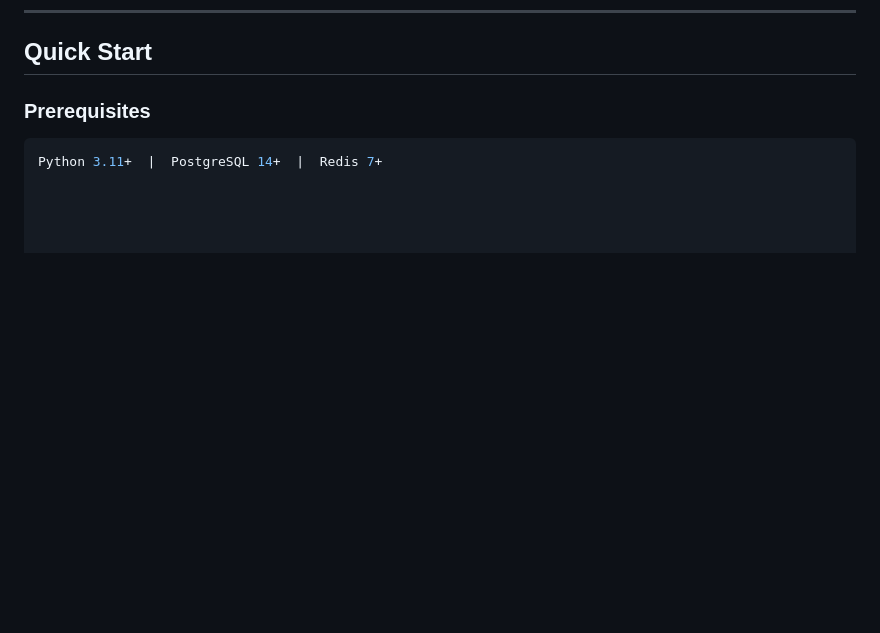
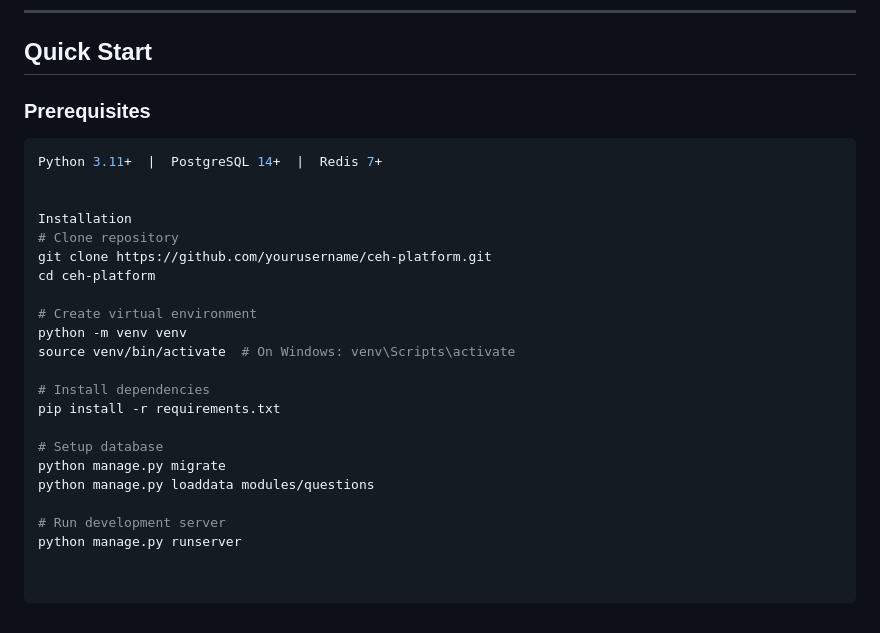
Before and after one commit to zerodaysoulThiam/CEH-Master-Platform, a Markdown page: README.md, the part around the change. Rendered like a GitHub page; blank space fills up the shorter version.

````diff
--- a/README.md
+++ b/README.md
@@ -65,3 +65,23 @@
 
 ```bash
 Python 3.11+  |  PostgreSQL 14+  |  Redis 7+
+
+
+Installation
+# Clone repository
+git clone https://github.com/yourusername/ceh-platform.git
+cd ceh-platform
+
+# Create virtual environment
+python -m venv venv
+source venv/bin/activate  # On Windows: venv\Scripts\activate
+
+# Install dependencies
+pip install -r requirements.txt
+
+# Setup database
+python manage.py migrate
+python manage.py loaddata modules/questions
+
+# Run development server
+python manage.py runserver
````
